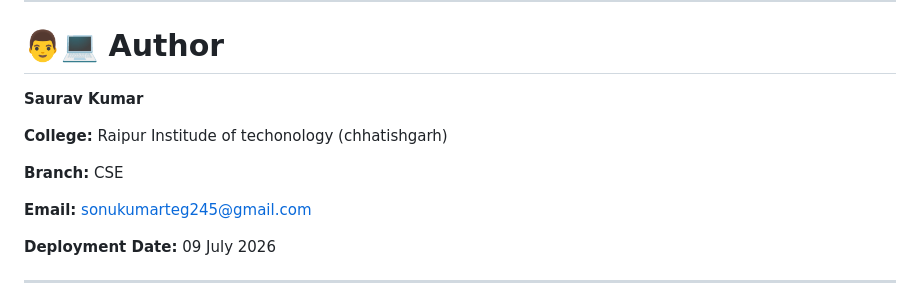
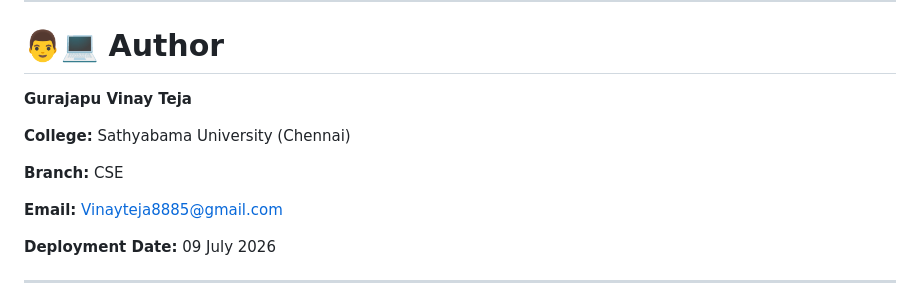
Before and after one commit to VINAY-TEJA-GURAJAPU/aws-ec2-nginx-website, a Markdown page: README.md, the part around the change. Drawn GitHub-style.

Commit message:
Update author information in README.md

```diff
--- a/README.md
+++ b/README.md
@@ -437,13 +437,13 @@ Through this project, I learned how to:
 
 # 👨💻 Author
 
-**Saurav Kumar**
+**Gurajapu Vinay Teja**
 
-**College:** Raipur Institude of techonology (chhatishgarh)
+**College:** Sathyabama University (Chennai)
 
 **Branch:** CSE
 
-**Email:** [sonukumarteg245@gmail.com](mailto:sonukumarteg245@gmail.com)
+**Email:** [Vinayteja8885@gmail.com](mailto:vinayteja8885@gmail.com)
 
 **Deployment Date:** 09 July 2026
 
```
